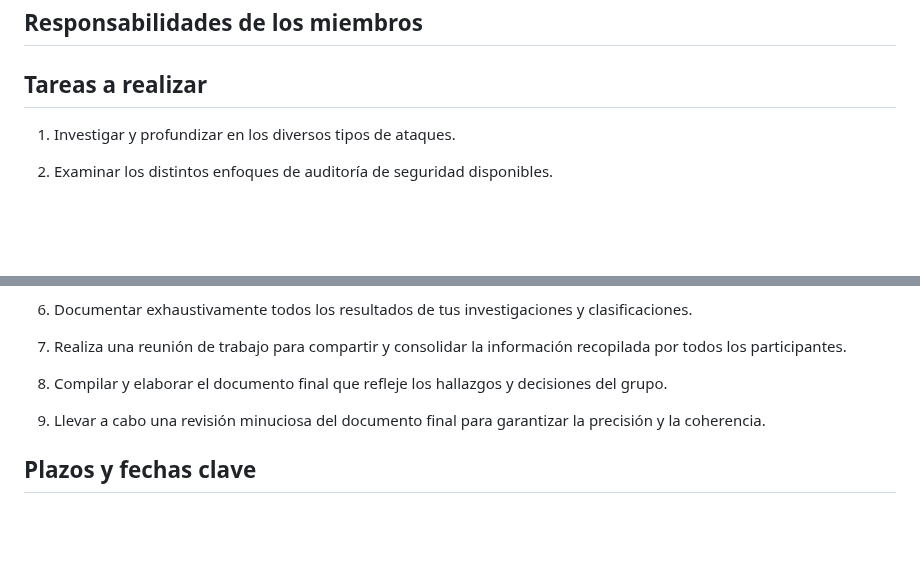
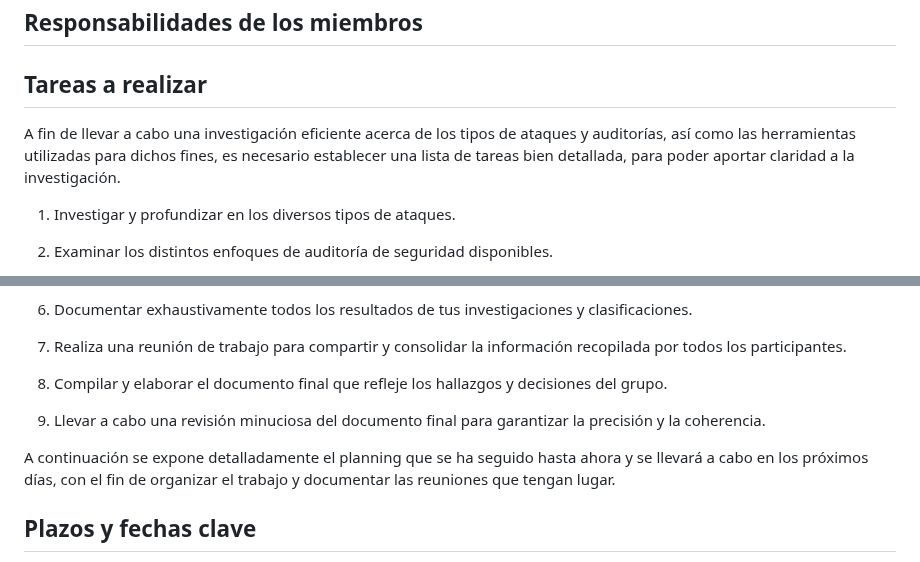
Before and after one commit to IES-Rafael-Alberti/G3-HACKING-ETICO, a Markdown page: proyecto_2/Planificación.md, 2 parts joined by grey strips. GitHub-like rendering; blank space fills up the shorter version.

Commit message:
Fichero planificacion.md actualizado
Se ha añadido un breve párrafo introductorio a la sección de Tareas a realizar, así como un párrafo que presenta la sección siguiente

```diff
--- a/proyecto_2/Planificación.md
+++ b/proyecto_2/Planificación.md
@@ -25,7 +25,7 @@ En las secciones siguientes se detallan en profundidad aspectos concretos de nue
 
 ## Tareas a realizar
 
-
+A fin de llevar a cabo una investigación eficiente acerca de los tipos de ataques y auditorías, así como las herramientas utilizadas para dichos fines, es necesario establecer una lista de tareas bien detallada, para poder aportar claridad a la investigación.
 
 1. Investigar y profundizar en los diversos tipos de ataques.
 
@@ -44,6 +44,8 @@ En las secciones siguientes se detallan en profundidad aspectos concretos de nue
 
 9. Llevar a cabo una revisión minuciosa del documento final para garantizar la precisión y la coherencia.
 
+A continuación se expone detalladamente el planning que se ha seguido hasta ahora y se llevará a cabo en los próximos días, con el fin de organizar el trabajo y documentar las reuniones que tengan lugar.
+
 ## Plazos y fechas clave
 
 En esta parte del documento se describe en formato tabla el resumen de los plazos y fechas claves que vamos a llevar a cabo en nuestro proyecto, dividiéndolo en dos columnas en la que cada cual tiene su función.
```
